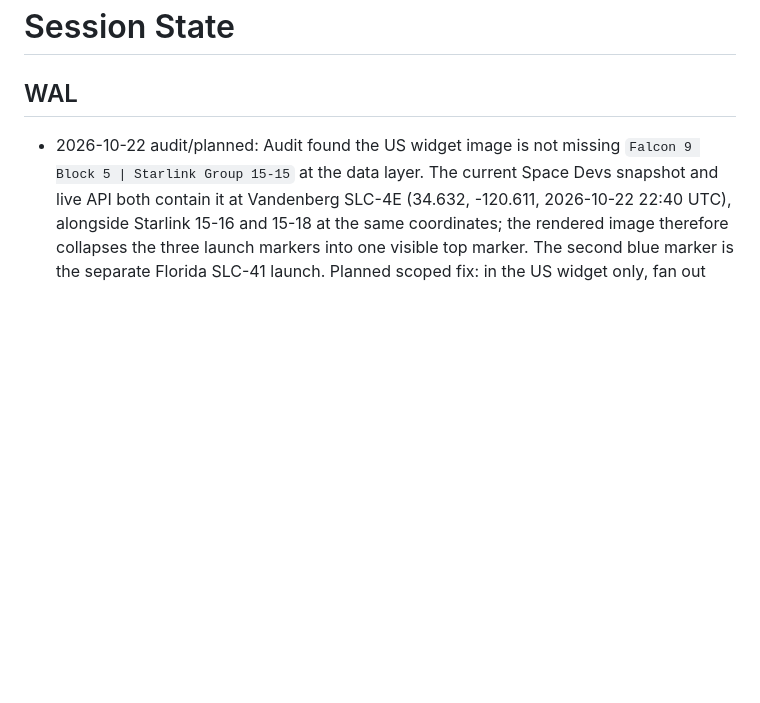
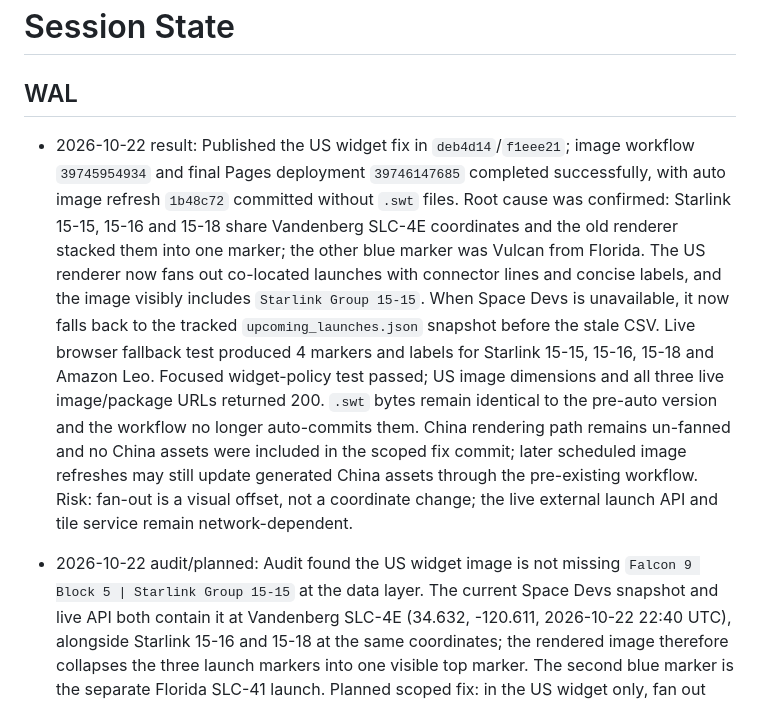
Before and after one commit to lzq1206/notam-whisper, a Markdown page: SESSION-STATE.md, the part around the change. Rendered like a GitHub page; blank space fills up the shorter version.

Commit message:
Record US widget launch visibility fix

```diff
--- a/SESSION-STATE.md
+++ b/SESSION-STATE.md
@@ -1,6 +1,8 @@
 # Session State
 
 ## WAL
+
+- 2026-10-22 result: Published the US widget fix in `deb4d14`/`f1eee21`; image workflow `39745954934` and final Pages deployment `39746147685` completed successfully, with auto image refresh `1b48c72` committed without `.swt` files. Root cause was confirmed: Starlink 15-15, 15-16 and 15-18 share Vandenberg SLC-4E coordinates and the old renderer stacked them into one marker; the other blue marker was Vulcan from Florida. The US renderer now fans out co-located launches with connector lines and concise labels, and the image visibly includes `Starlink Group 15-15`. When Space Devs is unavailable, it now falls back to the tracked `upcoming_launches.json` snapshot before the stale CSV. Live browser fallback test produced 4 markers and labels for Starlink 15-15, 15-16, 15-18 and Amazon Leo. Focused widget-policy test passed; US image dimensions and all three live image/package URLs returned 200. `.swt` bytes remain identical to the pre-auto version and the workflow no longer auto-commits them. China rendering path remains un-fanned and no China assets were included in the scoped fix commit; later scheduled image refreshes may still update generated China assets through the pre-existing workflow. Risk: fan-out is a visual offset, not a coordinate change; the live external launch API and tile service remain network-dependent.
 
 - 2026-10-22 audit/planned: Audit found the US widget image is not missing `Falcon 9 Block 5 | Starlink Group 15-15` at the data layer. The current Space Devs snapshot and live API both contain it at Vandenberg SLC-4E (34.632, -120.611, 2026-10-22 22:40 UTC), alongside Starlink 15-16 and 15-18 at the same coordinates; the rendered image therefore collapses the three launch markers into one visible top marker. The second blue marker is the separate Florida SLC-41 launch. Planned scoped fix: in the US widget only, fan out co-located upcoming launches with short connector lines and concise mission labels so each record, including Starlink 15-15, is visible; preserve exact site coordinates in data and leave China framing unchanged. Also make `.swt` packages static: remove package creation from the scheduled image generator and remove `.swt` files from the workflow auto-commit pattern; keep validating that the existing generic packages remain present and structurally valid. Scope: `widget/render.html`, `scripts/generate_widget_image.py`, `.github/workflows/widget_map.yml`, regenerated US images/manifest, focused tests, and WAL; do not modify launch/NOTAM/MSI datasets or unrelated site/UI files. Risk: fan-out is a visualization offset, not a launch-coordinate change; labels may be small at widget scale. Next: implement, regenerate, verify all US image sizes and package mtimes/content stability, publish and inspect live assets.
 
```
